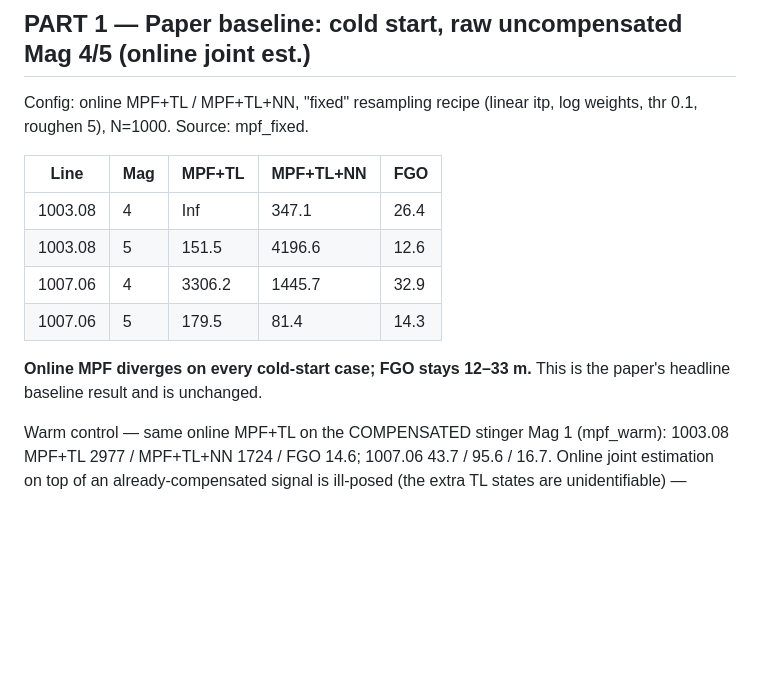
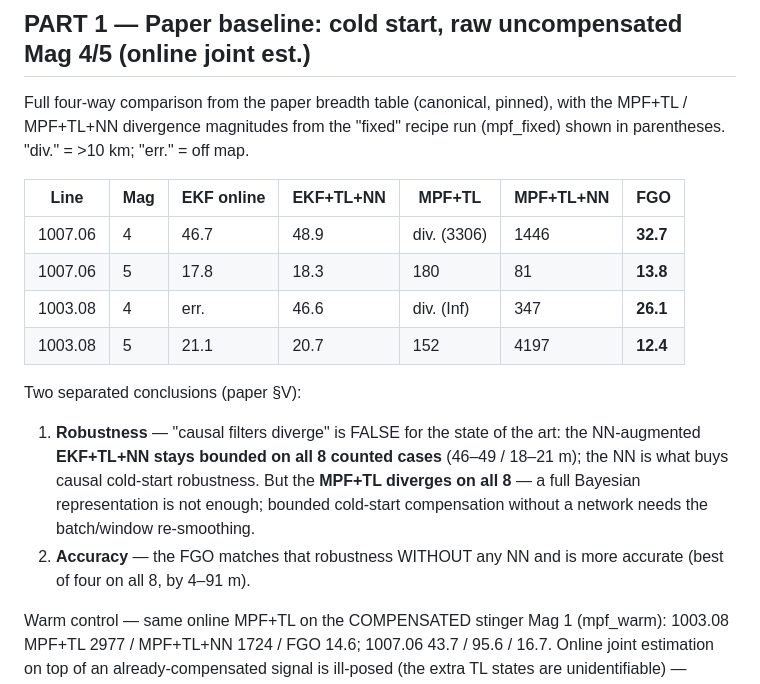
Before and after one commit to cinco125-source/MagNav, a Markdown page: research/mpf_investigation_summary.md, the part around the change. GitHub-like rendering; blank space fills up the shorter version.

Commit message:
Complete PART 1 cold-start table with EKF and EKF+TL+NN columns
Add the online-TL EKF and the NN-augmented EKF+TL+NN (the strong causal
baseline) from the paper breadth table, so the cold-start comparison shows
all four baselines: the NN-augmented EKF stays bounded (8/8) while MPF+TL
diverges (8/8), and FGO is best without any NN.

Co-Authored-By: Claude Opus 4.8 <noreply@anthropic.com>
Claude-Session: https://claude.ai/code/session_01BQFazvTXkXp28SBkwZmzs1

```diff
--- a/research/mpf_investigation_summary.md
+++ b/research/mpf_investigation_summary.md
@@ -16,18 +16,25 @@ MPF variants:
 
 ## PART 1 — Paper baseline: cold start, raw uncompensated Mag 4/5 (online joint est.)
 
-Config: online MPF+TL / MPF+TL+NN, "fixed" resampling recipe (linear itp, log weights,
-thr 0.1, roughen 5), N=1000. Source: mpf_fixed.
+Full four-way comparison from the paper breadth table (canonical, pinned), with the
+MPF+TL / MPF+TL+NN divergence magnitudes from the "fixed" recipe run (mpf_fixed) shown
+in parentheses. "div." = >10 km; "err." = off map.
 
-| Line | Mag | MPF+TL | MPF+TL+NN | FGO |
-|------|-----|--------|-----------|-----|
-| 1003.08 | 4 | Inf   | 347.1  | 26.4 |
-| 1003.08 | 5 | 151.5 | 4196.6 | 12.6 |
-| 1007.06 | 4 | 3306.2| 1445.7 | 32.9 |
-| 1007.06 | 5 | 179.5 | 81.4   | 14.3 |
+| Line | Mag | EKF online | EKF+TL+NN | MPF+TL | MPF+TL+NN | FGO |
+|------|-----|-----------|-----------|--------|-----------|-----|
+| 1007.06 | 4 | 46.7 | 48.9 | div. (3306) | 1446 | **32.7** |
+| 1007.06 | 5 | 17.8 | 18.3 | 180 | 81 | **13.8** |
+| 1003.08 | 4 | err. | 46.6 | div. (Inf) | 347 | **26.1** |
+| 1003.08 | 5 | 21.1 | 20.7 | 152 | 4197 | **12.4** |
 
-**Online MPF diverges on every cold-start case; FGO stays 12–33 m.** This is the
-paper's headline baseline result and is unchanged.
+Two separated conclusions (paper §V):
+1. **Robustness** — "causal filters diverge" is FALSE for the state of the art: the
+   NN-augmented **EKF+TL+NN stays bounded on all 8 counted cases** (46–49 / 18–21 m);
+   the NN is what buys causal cold-start robustness. But the **MPF+TL diverges on all
+   8** — a full Bayesian representation is not enough; bounded cold-start compensation
+   without a network needs the batch/window re-smoothing.
+2. **Accuracy** — the FGO matches that robustness WITHOUT any NN and is more accurate
+   (best of four on all 8, by 4–91 m).
 
 Warm control — same online MPF+TL on the COMPENSATED stinger Mag 1 (mpf_warm):
 1003.08 MPF+TL 2977 / MPF+TL+NN 1724 / FGO 14.6; 1007.06 43.7 / 95.6 / 16.7.
```
